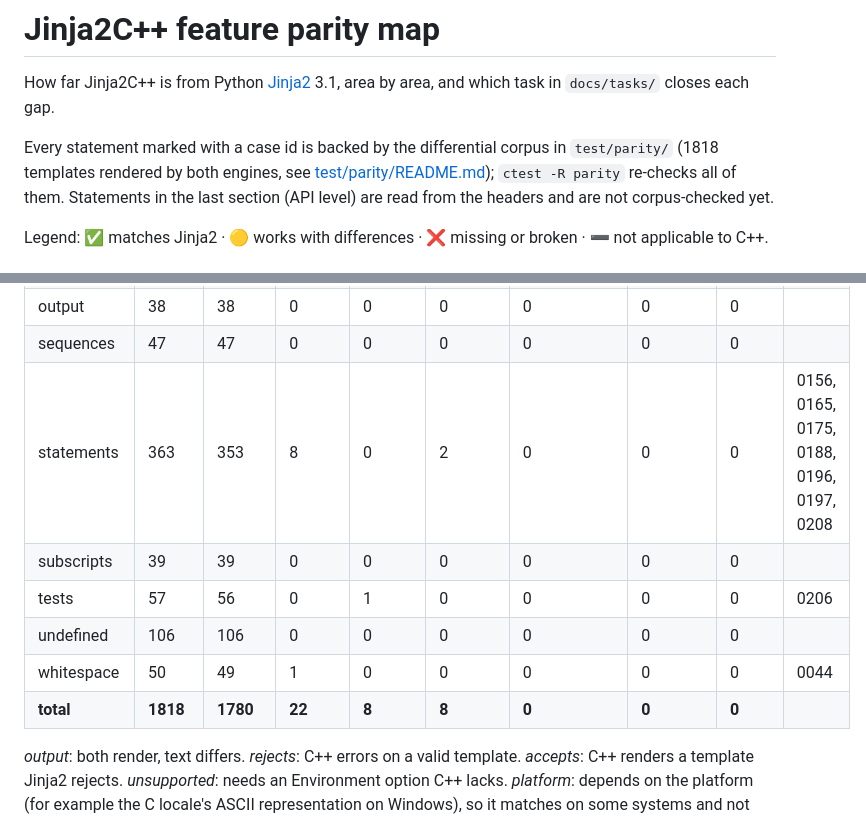
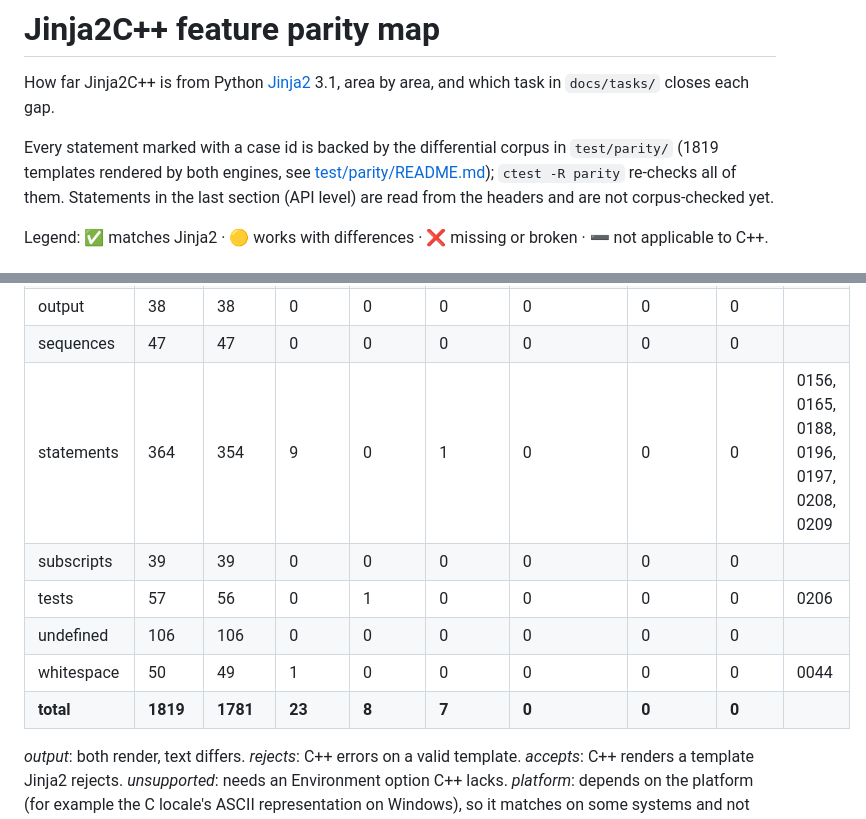
Before and after one commit to jinja2cpp/Jinja2Cpp, a Markdown page: docs/parity.md, 2 parts joined by grey strips. Rendered like a GitHub page.

```diff
--- a/docs/parity.md
+++ b/docs/parity.md
@@ -4,7 +4,7 @@ How far Jinja2C++ is from Python [Jinja2](https://jinja.palletsprojects.com/) 3.
 area, and which task in `docs/tasks/` closes each gap.
 
 Every statement marked with a case id is backed by the differential corpus in
-`test/parity/` (1818 templates rendered by both engines, see
+`test/parity/` (1819 templates rendered by both engines, see
 [test/parity/README.md](../test/parity/README.md)); `ctest -R parity` re-checks all of
 them. Statements in the last section (API level) are read from the headers and are not
 corpus-checked yet.
@@ -32,12 +32,12 @@ Snapshot of `python3 test/parity/generate.py --report` (Jinja2 3.1.6, Oct 2026):
 | options | 35 | 35 | 0 | 0 | 0 | 0 | 0 | 0 |  |
 | output | 38 | 38 | 0 | 0 | 0 | 0 | 0 | 0 |  |
 | sequences | 47 | 47 | 0 | 0 | 0 | 0 | 0 | 0 |  |
-| statements | 363 | 353 | 8 | 0 | 2 | 0 | 0 | 0 | 0156, 0165, 0175, 0188, 0196, 0197, 0208 |
+| statements | 364 | 354 | 9 | 0 | 1 | 0 | 0 | 0 | 0156, 0165, 0188, 0196, 0197, 0208, 0209 |
 | subscripts | 39 | 39 | 0 | 0 | 0 | 0 | 0 | 0 |  |
 | tests | 57 | 56 | 0 | 1 | 0 | 0 | 0 | 0 | 0206 |
 | undefined | 106 | 106 | 0 | 0 | 0 | 0 | 0 | 0 |  |
 | whitespace | 50 | 49 | 1 | 0 | 0 | 0 | 0 | 0 | 0044 |
-| **total** | **1818** | **1780** | **22** | **8** | **8** | **0** | **0** | **0** | |
+| **total** | **1819** | **1781** | **23** | **8** | **7** | **0** | **0** | **0** | |
 
 *output*: both render, text differs. *rejects*: C++ errors on a valid template.
 *accepts*: C++ renders a template Jinja2 rejects. *unsupported*: needs an Environment
```
Also changed, not shown: docs/tasks/README.md (+2 -1 lines).
